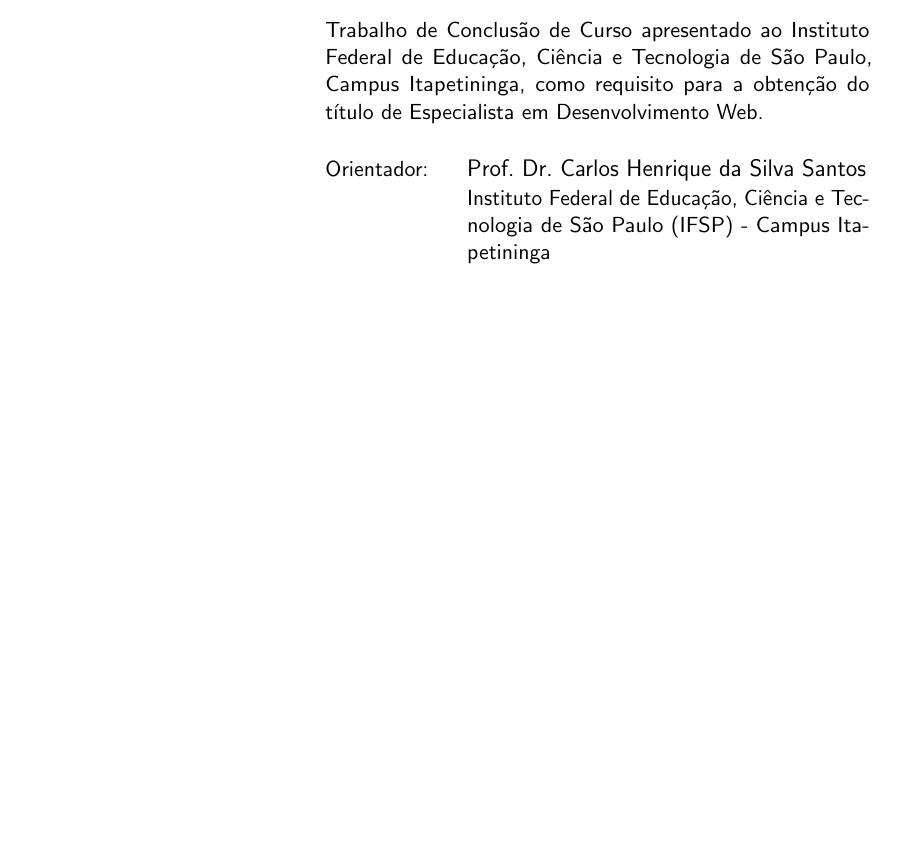
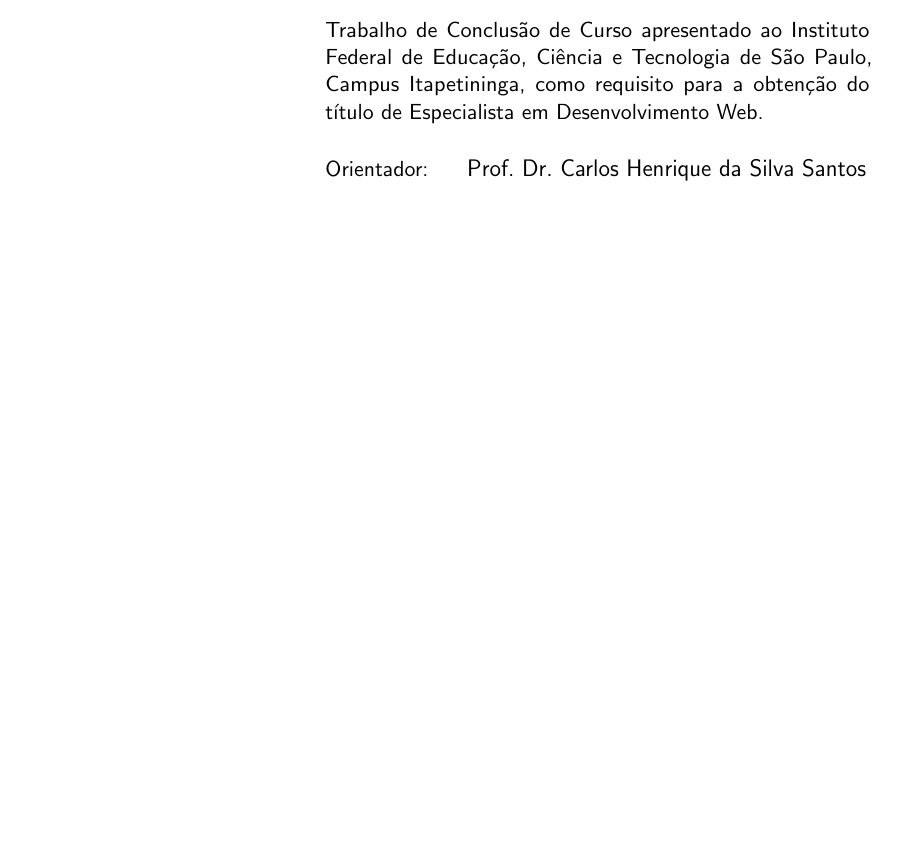
Before and after one commit to Almeedus/ChatIF-doc, a LaTeX thesis (utfpr-tcc.tex, which reads estrutura/pre-textuais/capa.tex): part of page 2 of 43, cut so that both start at the same text, the shorter picture padded with empty space. Compiled offline with pdfLaTeX.

Commit message:
Finalizando TCC com orientações finais

```diff
--- a/estrutura/pre-textuais/capa.tex
+++ b/estrutura/pre-textuais/capa.tex
@@ -48,7 +48,7 @@
 % DADOS DOS ORIENTADORES---------------------------------------------------------------------------------
 \orientador{Prof. Dr. Carlos Henrique da Silva Santos}
 %\orientador[Orientadora:]{Nome da orientadora}
-\instOrientador{Instituto Federal de Educação, Ciência e Tecnologia de São Paulo (IFSP) - Campus Itapetininga}
+%\instOrientador{Instituto Federal de Educação, Ciência e Tecnologia de São Paulo (IFSP) - Campus Itapetininga}
 
 %\coorientador{Nome do coorientador}
 %\coorientador[Coorientadora:]{Nome da coorientadora}
```
